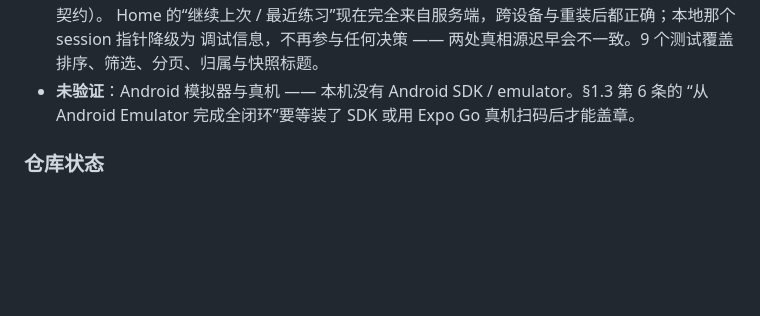
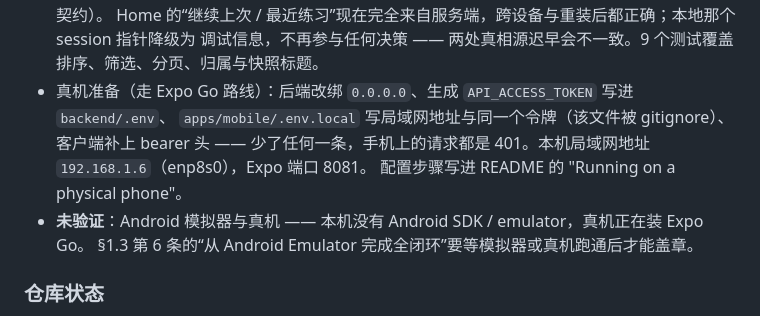
Before and after one commit to EPR-paradox/Voxora, a Markdown page: docs/progress.md, the part around the change. Rendered like a GitHub page; blank space fills up the shorter version.

```diff
--- a/docs/progress.md
+++ b/docs/progress.md
@@ -105,8 +105,12 @@
 - 补上 `GET /api/v1/practice/sessions`（§7.7 **本来就有**这个端点，是后端实现漏了它，不是新增契约）。
   Home 的“继续上次 / 最近练习”现在完全来自服务端，跨设备与重装后都正确；本地那个 session 指针降级为
   调试信息，不再参与任何决策 —— 两处真相源迟早会不一致。9 个测试覆盖排序、筛选、分页、归属与快照标题。
-- **未验证**：Android 模拟器与真机 —— 本机没有 Android SDK / emulator。§1.3 第 6 条的
-  “从 Android Emulator 完成全闭环”要等装了 SDK 或用 Expo Go 真机扫码后才能盖章。
+- 真机准备（走 Expo Go 路线）：后端改绑 `0.0.0.0`、生成 `API_ACCESS_TOKEN` 写进 `backend/.env`、
+  `apps/mobile/.env.local` 写局域网地址与同一个令牌（该文件被 gitignore）、客户端补上 bearer 头
+  —— 少了任何一条，手机上的请求都是 401。本机局域网地址 `192.168.1.6`（enp8s0），Expo 端口 8081。
+  配置步骤写进 README 的 "Running on a physical phone"。
+- **未验证**：Android 模拟器与真机 —— 本机没有 Android SDK / emulator，真机正在装 Expo Go。
+  §1.3 第 6 条的“从 Android Emulator 完成全闭环”要等模拟器或真机跑通后才能盖章。
 
 ### 仓库状态
 
```
Also changed, not shown: README.md (+20 -0 lines).
